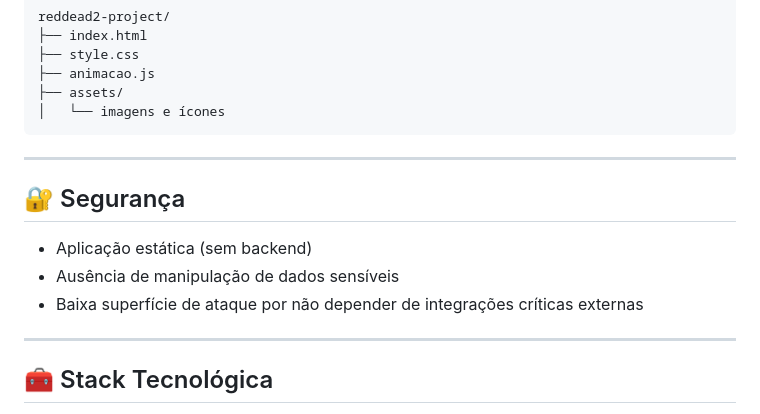
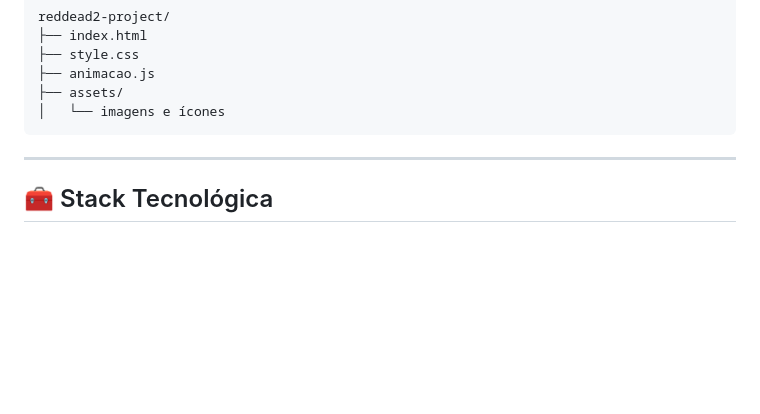
Before and after one commit to NatanLuz/reddead2, a Markdown page: README.md, the part around the change. Drawn GitHub-style; blank space fills up the shorter version.

Commit message:
deletando segurança do repositorio

````diff
--- a/README.md
+++ b/README.md
@@ -59,15 +59,6 @@ reddead2-project/
 ├── assets/
 │   └── imagens e ícones
 ```
-
----
-
-## 🔐 Segurança
-
-- Aplicação estática (sem backend)
-- Ausência de manipulação de dados sensíveis
-- Baixa superfície de ataque por não depender de integrações críticas externas
-
 ---
 
 ## 🧰 Stack Tecnológica
````
